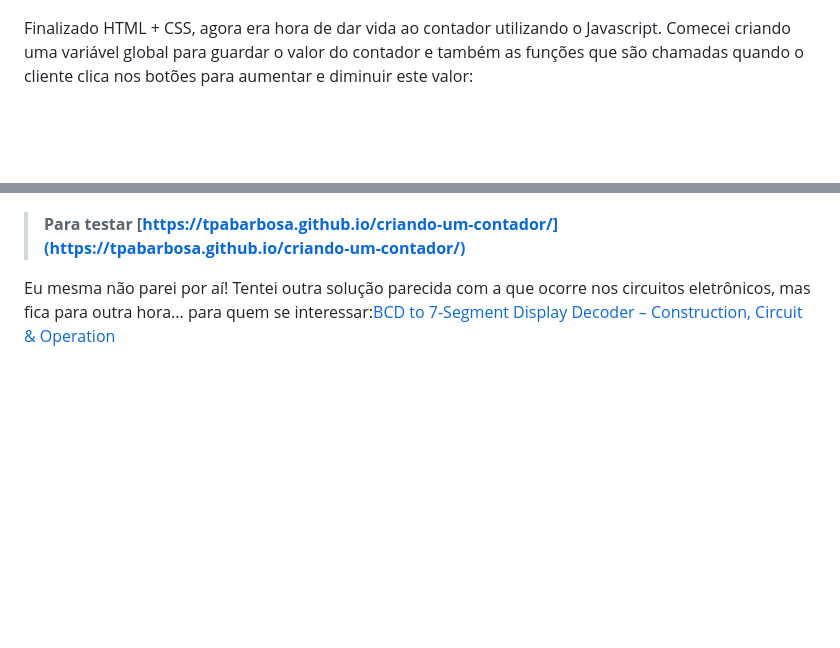
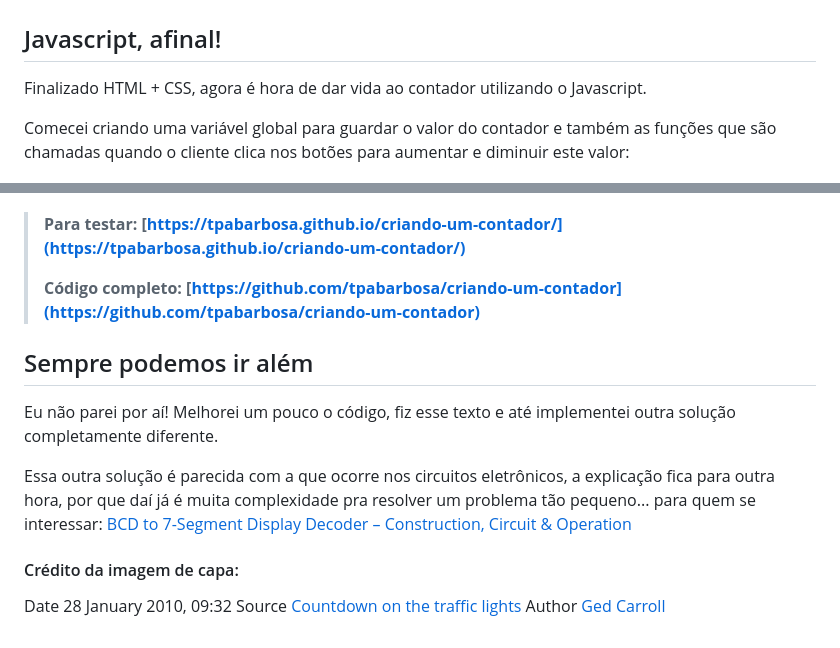
Before and after one commit to tpabarbosa/criando-um-contador, a Markdown page: README.md, 2 parts joined by grey strips. Rendered like a GitHub page; blank space fills up the shorter version.

```diff
--- a/README.md
+++ b/README.md
@@ -45,7 +51,11 @@ Também criei uma classe para dar o efeito de "iluminar" o segmento. Eu queria n
 Para cada dígito, o HTML final ficou assim, apenas variando o `id`:
 ![segment css](docs/digit_html.png?raw=true)
 
-Finalizado HTML + CSS, agora era hora de dar vida ao contador utilizando o Javascript. Comecei criando uma variável global para guardar o valor do contador e também as funções que são chamadas quando o cliente clica nos botões para aumentar e diminuir este valor:
+## Javascript, afinal!
+
+Finalizado HTML + CSS, agora é hora de dar vida ao contador utilizando o Javascript.
+
+Comecei criando uma variável global para guardar o valor do contador e também as funções que são chamadas quando o cliente clica nos botões para aumentar e diminuir este valor:
 
 ![js](docs/buttons_js.png?raw=true)
 
@@ -61,5 +76,17 @@ E ficou pronto o meu contador!!! 😁
 ![js](docs/counter.gif?raw=true)
 
-> **Para testar [https://tpabarbosa.github.io/criando-um-contador/](https://tpabarbosa.github.io/criando-um-contador/)**
+> **Para testar: [https://tpabarbosa.github.io/criando-um-contador/](https://tpabarbosa.github.io/criando-um-contador/)**
+>
+> **Código completo: [https://github.com/tpabarbosa/criando-um-contador](https://github.com/tpabarbosa/criando-um-contador)**
 
-Eu mesma não parei por aí! Tentei outra solução parecida com a que ocorre nos circuitos eletrônicos, mas fica para outra hora... para quem se interessar:[BCD to 7-Segment Display Decoder – Construction, Circuit & Operation](https://www.electricaltechnology.org/2018/05/bcd-to-7-segment-display-decoder.html)
+## Sempre podemos ir além
+
+Eu não parei por aí! Melhorei um pouco o código, fiz esse texto e até implementei outra solução completamente diferente.
+
+Essa outra solução é parecida com a que ocorre nos circuitos eletrônicos, a explicação fica para outra hora, por que daí já é muita complexidade pra resolver um problema tão pequeno... para quem se interessar: [BCD to 7-Segment Display Decoder – Construction, Circuit & Operation](https://www.electricaltechnology.org/2018/05/bcd-to-7-segment-display-decoder.html)
+
+#### Crédito da imagem de capa:
+
+Date 28 January 2010, 09:32
+Source [Countdown on the traffic lights](https://www.flickr.com/photos/renaissancechambara/4311329050/)
+Author [Ged Carroll](https://www.flickr.com/people/39435232@N00)
```
Also changed, not shown: other parts of README.md (+19 -8 lines), docs/Countdown_on_the_traffic_lights.jpg (added), docs/display.png (added), docs/segment-h-2.png (added), docs/segment-h.png (added), docs/segment-v-2.png (added), docs/segment-v.png (added).
